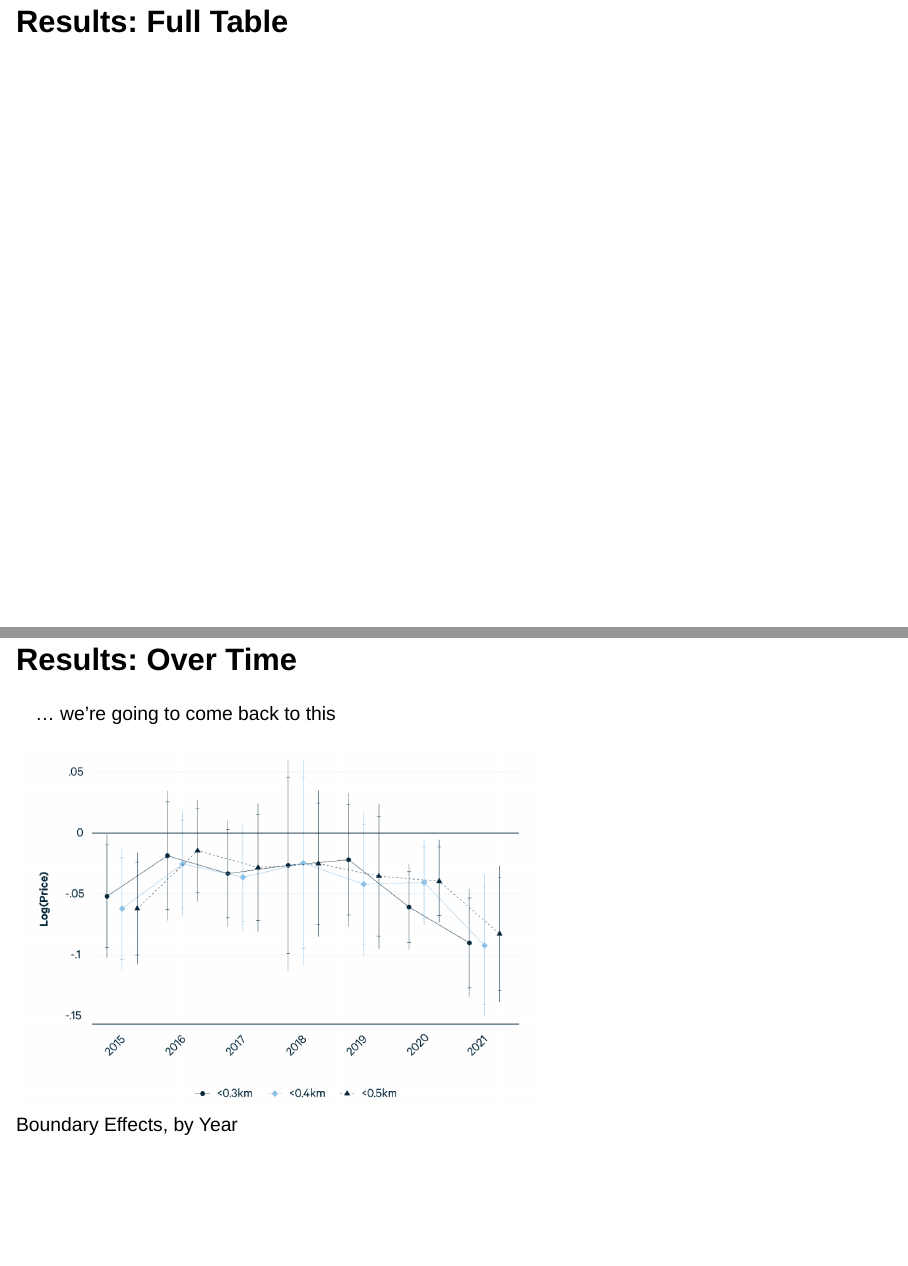
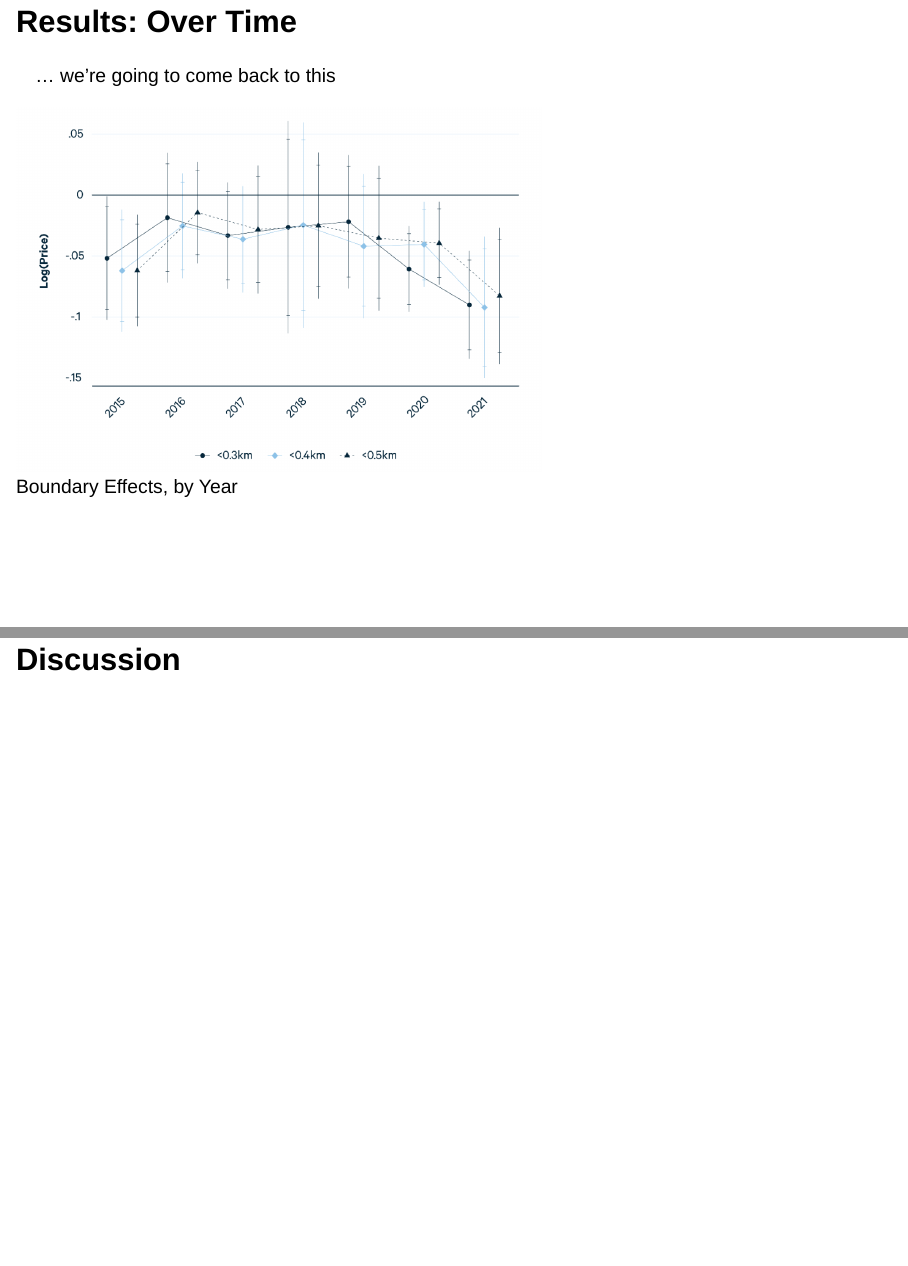
Before and after one commit to CMLennon/wui-afri-pres, a Quarto document (quarto-pres.qmd): pages 28 and 29 of 60 before the commit and pages 28 and 29 of 59 after it, joined at a grey line. Rendered offline with R 4.5, knitr and Pandoc in place of Quarto, with nearby package versions; drawn as Slidy slides in place of the format the file asks for; some code elsewhere in the file could not run offline.

Commit message:
upd pres

```diff
--- a/quarto-pres.qmd
+++ b/quarto-pres.qmd
@@ -453,9 +453,6 @@ $$
 -   Fewer transactions
 -   More variability across boundaries
 
-## Results: Full Table
-
-
 
 ## Results: Over Time
 
```
Also changed, not shown: quarto-pres.html.
